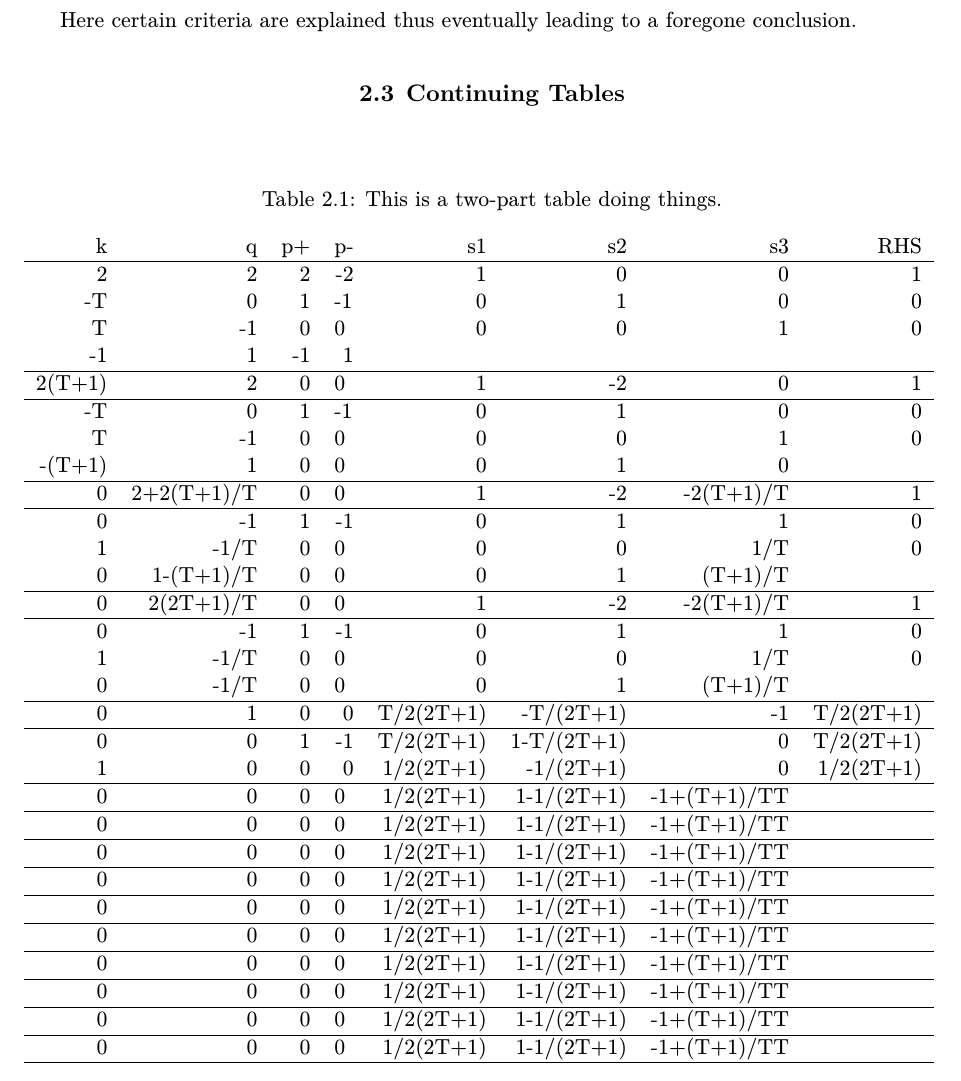
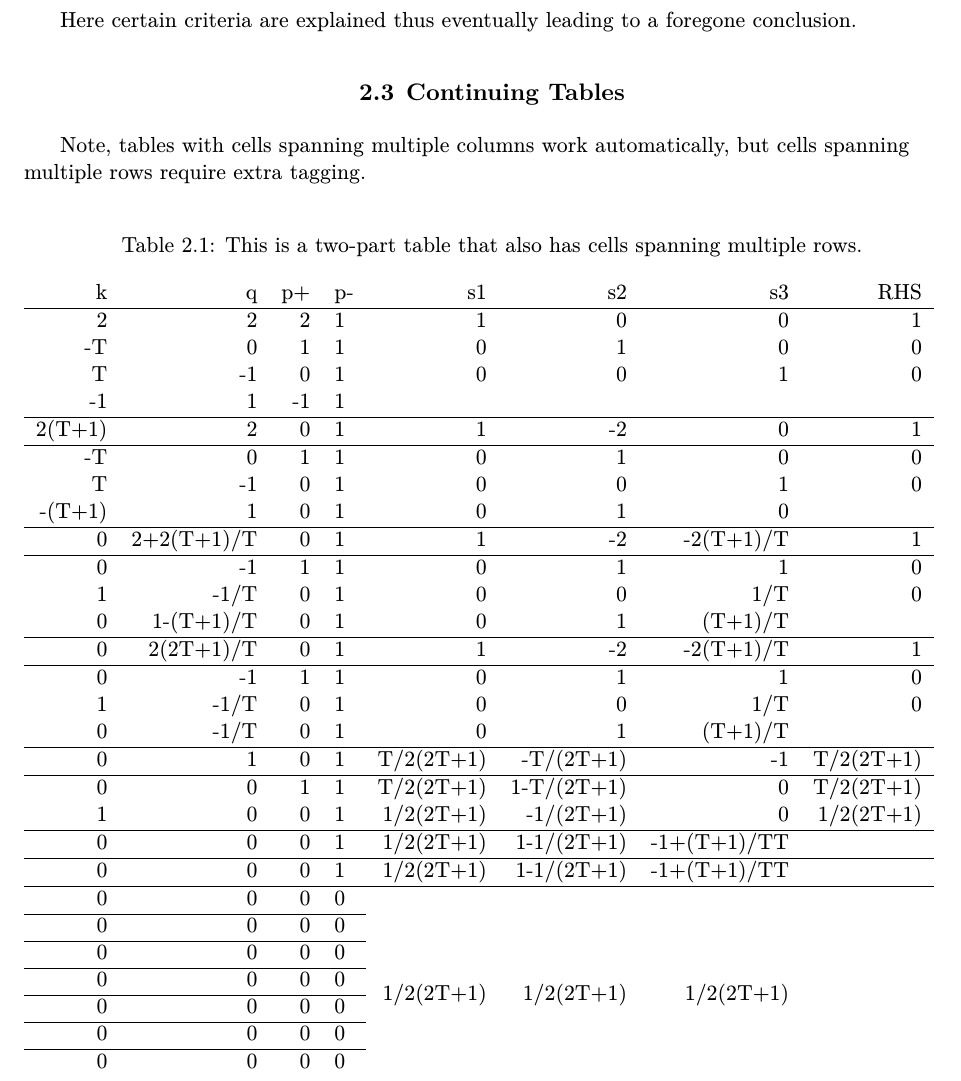
Before and after one commit to smmresearch/TaggedThesis, a LaTeX thesis (Traditional/thesis.tex, which reads Traditional/Body/chapter2.tex): part of page 13 of 28, cut so that both start at the same text. Compiled offline with XeLaTeX; a missing font is replaced by an installed copy or a similar font.

Commit message:
improved tables

```diff
--- a/Traditional/Body/chapter2.tex
+++ b/Traditional/Body/chapter2.tex
@@ -47,43 +47,47 @@ elements of that part are given careful scrutiny.
 Here certain criteria are explained thus eventually
 leading to a foregone conclusion.
 \section{Continuing Tables}
+Note, tables with cells spanning multiple columns work automatically, but cells spanning multiple rows require extra tagging.
 \begin{table}[ht]
-    \caption{This is a two-part table doing things.}
+    \caption{This is a two-part table that also has cells spanning multiple rows.}
+    %use \tagpdfsetup{table/tagging=presentation} if and only if the table
+    %is for alignment/presentation purposes and is not a real table
+    %
     %\tagpdfsetup{table/header-rows={1,2}} would have rows 1 and 2 be header rows
-\tagpdfsetup{table/header-rows={1}}
-%Use \tagpdfsetup{table/header-columns={}} for header columns instead
-%Put \tagpdfsetup{table/multirow={⟨number of rows comma separated ⟩} in cells spanning multiple rows
+    \tagpdfsetup{table/header-rows={1}}
+    %Use \tagpdfsetup{table/header-columns={}} for header columns instead
+    %Put \tagpdfsetup{table/multirow={⟨number of rows⟩} in cells spanning multiple rows
     \begin{tabular}{rrrlrrrr}
-    k      & q          & p+ & \multicolumn{1}{r}{p-} & s1        & s2         & s3          & RHS       \\ \hline
-    2      & 2          & 2  & \multicolumn{1}{r}{-2} & 1         & 0          & 0           & 1         \\
-    -T     & 0          & 1  & -1                     & 0         & 1          & 0           & 0         \\
-    T      & -1         & 0  & 0                      & 0         & 0          & 1           & 0         \\
-    -1     & 1          & -1 & \multicolumn{1}{r}{1}  &           &            &             &           \\ \hline
-    2(T+1) & 2          & 0  & 0                      & 1         & -2         & 0           & 1         \\ \hline
-    -T     & 0          & 1  & -1                     & 0         & 1          & 0           & 0         \\
-    T      & -1         & 0  & 0                      & 0         & 0          & 1           & 0         \\
-    -(T+1) & 1          & 0  & 0                      & 0         & 1          & 0           &           \\ \hline
-    0      & 2+2(T+1)/T & 0  & 0                      & 1         & -2         & -2(T+1)/T   & 1         \\ \hline
-    0      & -1         & 1  & \multicolumn{1}{r}{-1} & 0         & 1          & 1           & 0         \\
-    1      & -1/T       & 0  & 0                      & 0         & 0          & 1/T         & 0         \\
-    0      & 1-(T+1)/T  & 0  & 0                      & 0         & 1          & (T+1)/T     &           \\ \hline
-    0      & 2(2T+1)/T  & 0  & 0                      & 1         & -2         & -2(T+1)/T   & 1         \\ \hline
-    0      & -1         & 1  & \multicolumn{1}{r}{-1} & 0         & 1          & 1           & 0         \\
-    1      & -1/T       & 0  & 0                      & 0         & 0          & 1/T         & 0         \\
-    0      & -1/T       & 0  & 0                      & 0         & 1          & (T+1)/T     &           \\ \hline
-    0      & 1          & 0  & \multicolumn{1}{r}{0}  & T/2(2T+1) & -T/(2T+1)  & -1          & T/2(2T+1) \\ \hline
-    0      & 0          & 1  & \multicolumn{1}{r}{-1} & T/2(2T+1) & 1-T/(2T+1) & 0           & T/2(2T+1) \\
-    1      & 0          & 0  & \multicolumn{1}{r}{0}  & 1/2(2T+1) & -1/(2T+1)  & 0           & 1/2(2T+1) \\ \hline
-    0      & 0          & 0  & 0                      & 1/2(2T+1) & 1-1/(2T+1) & -1+(T+1)/TT &           \\ \hline
-    0      & 0          & 0  & 0                      & 1/2(2T+1) & 1-1/(2T+1) & -1+(T+1)/TT &           \\ \hline
-    0      & 0          & 0  & 0                      & 1/2(2T+1) & 1-1/(2T+1) & -1+(T+1)/TT &           \\ \hline
-    0      & 0          & 0  & 0                      & 1/2(2T+1) & 1-1/(2T+1) & -1+(T+1)/TT &           \\ \hline
-    0      & 0          & 0  & 0                      & 1/2(2T+1) & 1-1/(2T+1) & -1+(T+1)/TT &           \\ \hline
-    0      & 0          & 0  & 0                      & 1/2(2T+1) & 1-1/(2T+1) & -1+(T+1)/TT &           \\ \hline
-    0      & 0          & 0  & 0                      & 1/2(2T+1) & 1-1/(2T+1) & -1+(T+1)/TT &           \\ \hline
-    0      & 0          & 0  & 0                      & 1/2(2T+1) & 1-1/(2T+1) & -1+(T+1)/TT &           \\ \hline
-    0      & 0          & 0  & 0                      & 1/2(2T+1) & 1-1/(2T+1) & -1+(T+1)/TT &           \\ \hline
-    0      & 0          & 0  & 0                      & 1/2(2T+1) & 1-1/(2T+1) & -1+(T+1)/TT &           \\ \hline
+    k      & q          & p+ & p- & s1        & s2         & s3          & RHS       \\ \hline
+    2      & 2          & 2  & 1 & 1         & 0          & 0           & 1         \\
+    -T     & 0          & 1  & 1 & 0         & 1          & 0           & 0         \\
+    T      & -1         & 0  & 1 & 0         & 0          & 1           & 0         \\
+    -1     & 1          & -1 & 1 &           &            &             &           \\ \hline
+    2(T+1) & 2          & 0  & 1 & 1         & -2         & 0           & 1         \\ \hline
+    -T     & 0          & 1  & 1 & 0         & 1          & 0           & 0         \\
+    T      & -1         & 0  & 1 & 0         & 0          & 1           & 0         \\
+    -(T+1) & 1          & 0  & 1 & 0         & 1          & 0           &           \\ \hline
+    0      & 2+2(T+1)/T & 0  & 1 & 1         & -2         & -2(T+1)/T   & 1         \\ \hline
+    0      & -1         & 1  & 1 & 0         & 1          & 1           & 0         \\
+    1      & -1/T       & 0  & 1 & 0         & 0          & 1/T         & 0         \\
+    0      & 1-(T+1)/T  & 0  & 1 & 0         & 1          & (T+1)/T     &           \\ \hline
+    0      & 2(2T+1)/T  & 0  & 1 & 1         & -2         & -2(T+1)/T   & 1         \\ \hline
+    0      & -1         & 1  & 1 & 0         & 1          & 1           & 0         \\
+    1      & -1/T       & 0  & 1 & 0         & 0          & 1/T         & 0         \\
+    0      & -1/T       & 0  & 1 & 0         & 1          & (T+1)/T     &           \\ \hline
+    0      & 1          & 0  & 1 & T/2(2T+1) & -T/(2T+1)  & -1          & T/2(2T+1) \\ \hline
+    0      & 0          & 1  & 1 & T/2(2T+1) & 1-T/(2T+1) & 0           & T/2(2T+1) \\
+    1      & 0          & 0  & 1 & 1/2(2T+1) & -1/(2T+1)  & 0           & 1/2(2T+1) \\ \hline
+    0      & 0          & 0  & 1 & 1/2(2T+1) & 1-1/(2T+1) & -1+(T+1)/TT &           \\ \hline
+    0      & 0          & 0  & 1 & 1/2(2T+1) & 1-1/(2T+1) & -1+(T+1)/TT &           \\ \hline
+    0      & 0          & 0  & 0                      & \tagpdfsetup{table/multirow={8}}\multirow{8}{*}{1/2(2T+1)} &  \tagpdfsetup{table/multirow={8}}\multirow{8}{*}{1/2(2T+1)} &  \tagpdfsetup{table/multirow={8}}\multirow{8}{*}{1/2(2T+1)} &           \\ \cline{1-4}
+    0      & 0          & 0  & 0                      &  &  &  &           \\ \cline{1-4}
+    0      & 0          & 0  & 0                      &  &  &  &           \\ \cline{1-4}
+    0      & 0          & 0  & 0                      &  &  &  &           \\ \cline{1-4}
+    0      & 0          & 0  & 0                      &  &  &  &           \\ \cline{1-4}
+    0      & 0          & 0  & 0                      &  &  &  &           \\ \cline{1-4}
+    0      & 0          & 0  & 0                      &  &  &  &           \\ \cline{1-4}
+    0      & 0          & 0  & 0                      &  &  &  &           \\ \hline
     \end{tabular}
     \end{table}
     %\tagpdfsetup{table/header-rows={1,2}} would have rows 1 and 2 be header rows
--- a/Traditional/thesis.tex
+++ b/Traditional/thesis.tex
@@ -104,6 +104,9 @@
         \fi}%
 }
 \makeatother
+
+%for tables
+\usepackage{multirow}
 
 %%Mathy packages
 \usepackage{amsmath}
```
Also changed, not shown: Journal/Body/ch4/ch4_main.tex (+48 -39 lines), Journal/Body/ch5/ch5_main.tex (+5 -2 lines), Journal/thesis.tex (+2 -0 lines), Traditional/Body/chapter3.tex (+14 -10 lines), Traditional/Body/chapter4.tex (+4 -1 lines), Traditional/Body/chapter5.tex (+4 -1 lines), Journal/thesis.pdf, Traditional/thesis.pdf, Traditional/Body/chapter2.tex (46 more changed lines).
